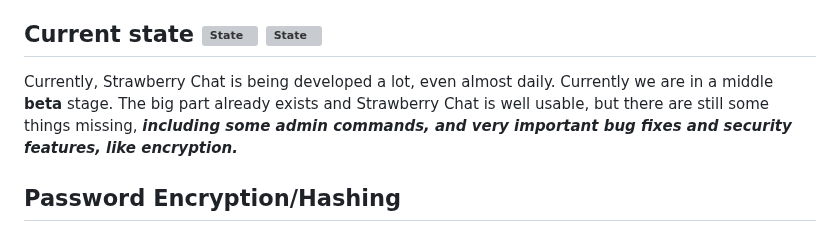
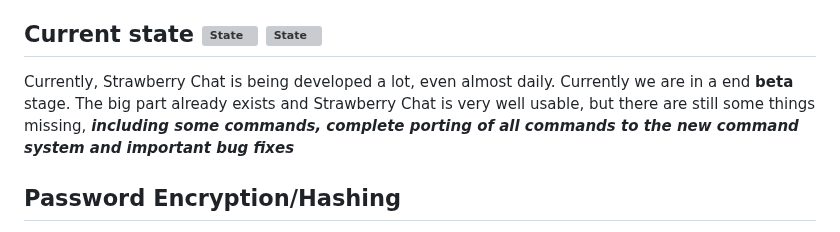
Before and after one commit to Strawberry-Foundations/strawberry-chat, a Markdown page: README.md, the part around the change. Drawn GitHub-style; grey boxes are pictures that could not be loaded.

Commit message:
Updated Current state

```diff
--- a/README.md
+++ b/README.md
@@ -12,7 +12,7 @@ My goal was to develop a chat app for the terminal, which is not only minimal, b
 In addition, Strawberry Chat is open source. This means that everyone can contribute to the project. Also, every user can create his own server if he/she wants to chat privately with his/her friends - we are happy about every single user and accept everyone with a warm heart!
 
 ## Current state ![State](https://img.shields.io/badge/dynamic/json?url=https%3A%2F%2Fraw.githubusercontent.com%2FStrawberry-Foundations%2Fstrawberry-chat%2Fmain%2Fapi%2Fjson%2Fversions.json&query=%24.stbchat.server.stable&label=%20&color=success) ![State](https://img.shields.io/badge/dynamic/json?url=https%3A%2F%2Fraw.githubusercontent.com%2FStrawberry-Foundations%2Fstrawberry-chat%2Fmain%2Fapi%2Fjson%2Fversions.json&query=%24.stbchat.server.dev&label=%20&color=success)
-Currently, Strawberry Chat is being developed a lot, even almost daily. Currently we are in a middle **beta** stage. The big part already exists and Strawberry Chat is well usable, but there are still some things missing, ***including some admin commands, and very important bug fixes and security features, like encryption.***
+Currently, Strawberry Chat is being developed a lot, even almost daily. Currently we are in a end **beta** stage. The big part already exists and Strawberry Chat is very well usable, but there are still some things missing, ***including some commands, complete porting of all commands to the new command system and important bug fixes***
 
 ## Password Encryption/Hashing
 Yes! Finally! Password encryption/hashing is here! With the release of v1.8.0pre1 the team has officially added password hashing. If security issues should arise, or bugs should occur, please open an issue! The system has already been tested, but not completely. Thanks :)
```
